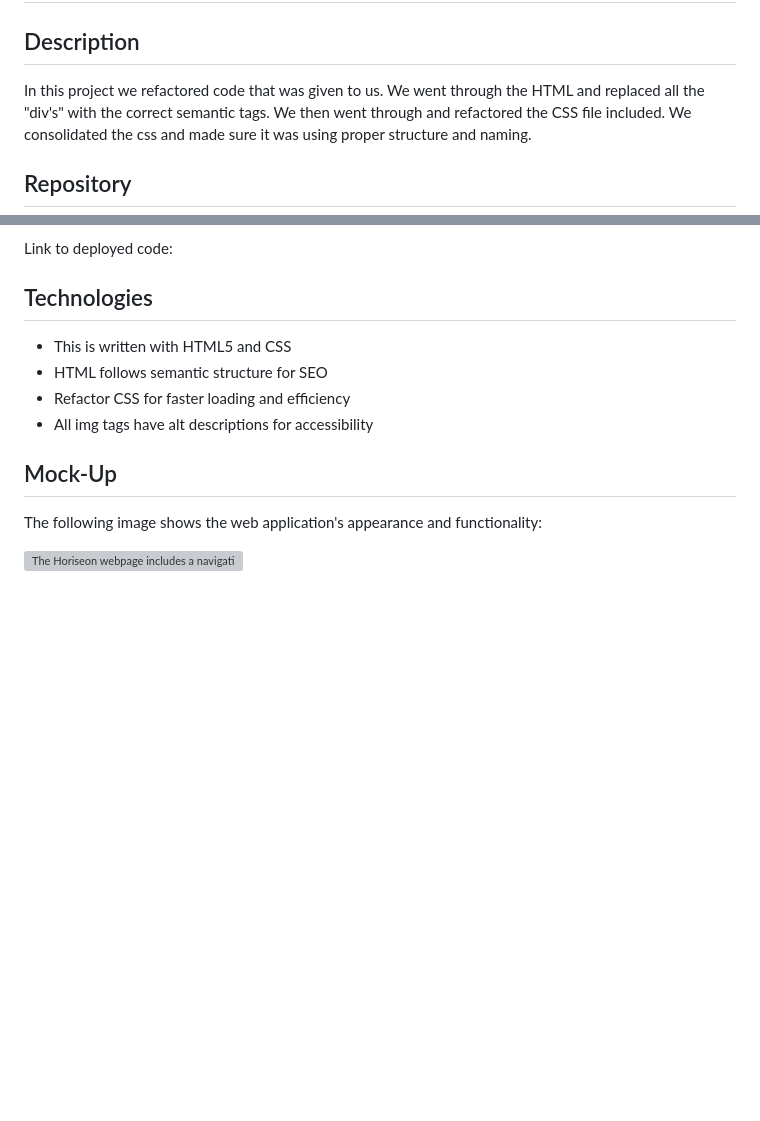
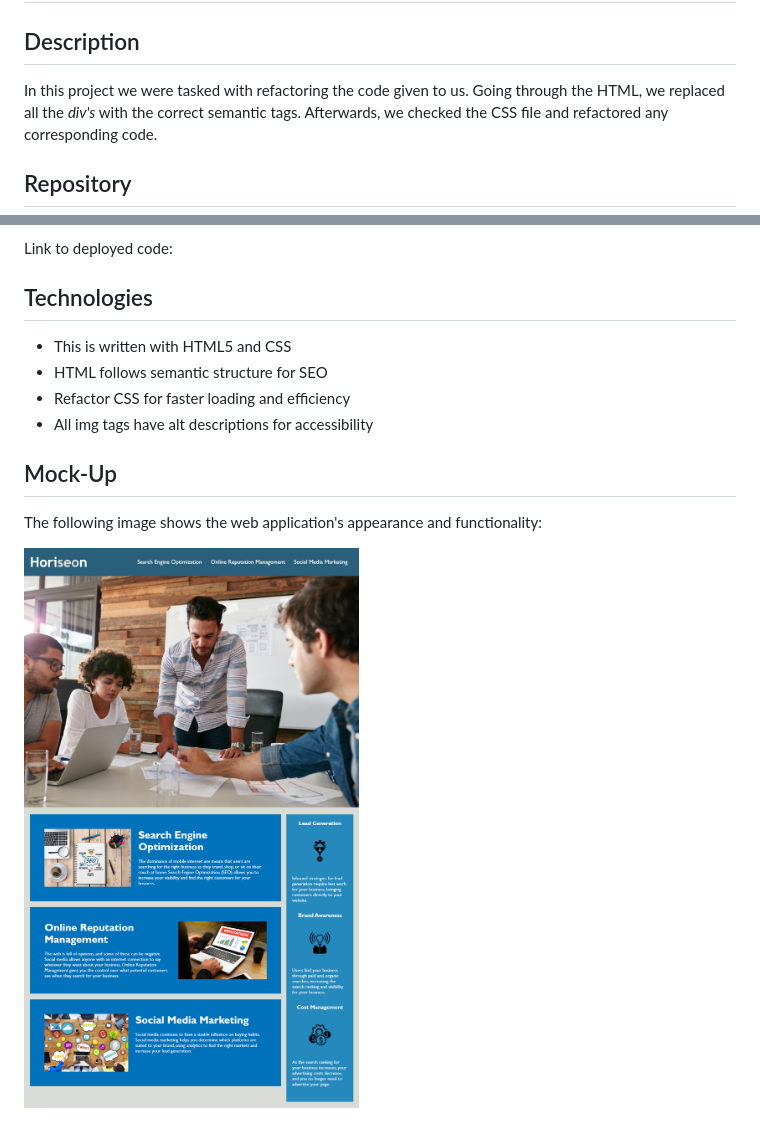
Before and after one commit to DianaZamorano/Horiseon_portfolio, a Markdown page: README.md, 2 parts joined by grey strips. Rendered like a GitHub page; pictures changed too: assets/images/01-html-css-git-homework-demo.png (added); blank space fills up the shorter version; grey boxes are pictures that could not be loaded.

```diff
--- a/README.md
+++ b/README.md
@@ -2,7 +2,7 @@
 
 ## Description
 
-In this project we refactored code that was given to us.  We went through the HTML and replaced all the "div's" with the correct semantic tags.  We then went through and refactored the CSS file included.  We consolidated the css and made sure it was using proper structure and naming.
+In this project we were tasked with refactoring the code given to us. Going through the HTML, we replaced all the *div's* with the correct semantic tags. Afterwards, we checked the CSS file and refactored any corresponding code.
 
 ## Repository
 
@@ -19,5 +19,5 @@ Link to deployed code:  <your Github pages url>
 
 The following image shows the web application's appearance and functionality:
 
-![The Horiseon webpage includes a navigation bar, a header image, and cards with text and images at the bottom of the page.](./assets/images/horiseon_website_page1.png)
+![The Horiseon webpage includes a navigation bar, a header image, and cards with text and images at the bottom of the page.](./assets/images/01-html-css-git-homework-demo.png)
 
```
Also changed, not shown: other parts of README.md (+2 -2 lines).
